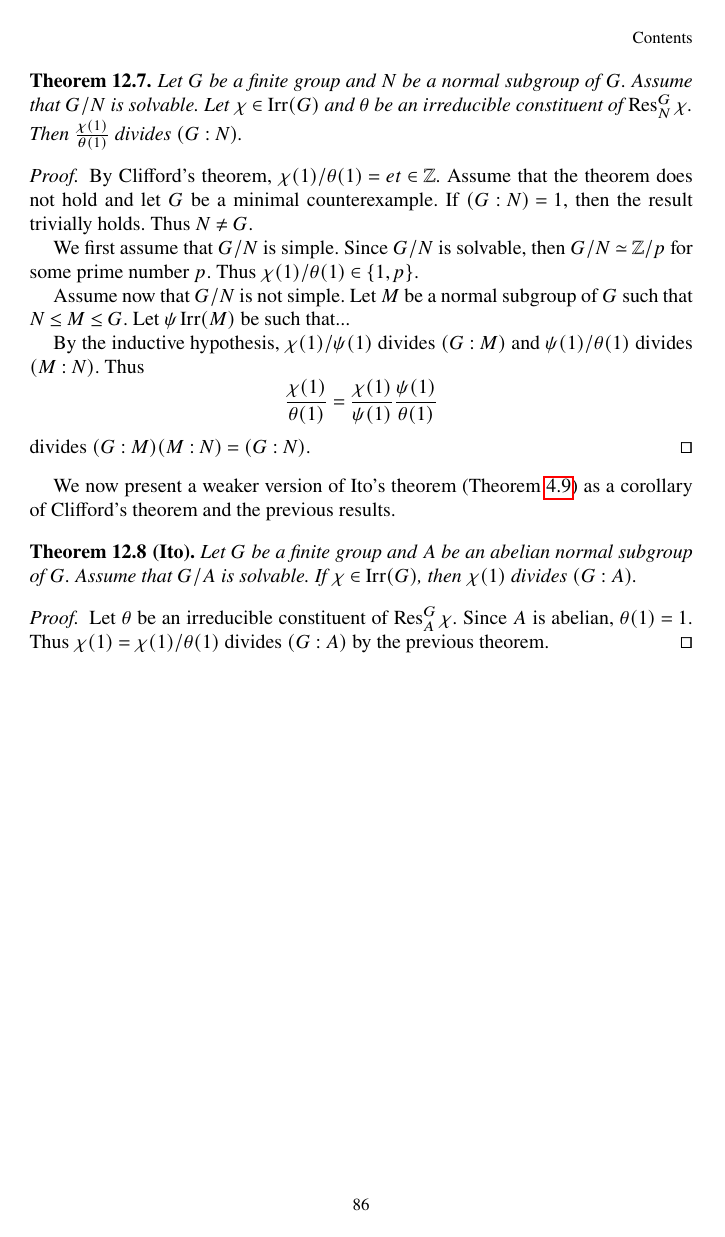
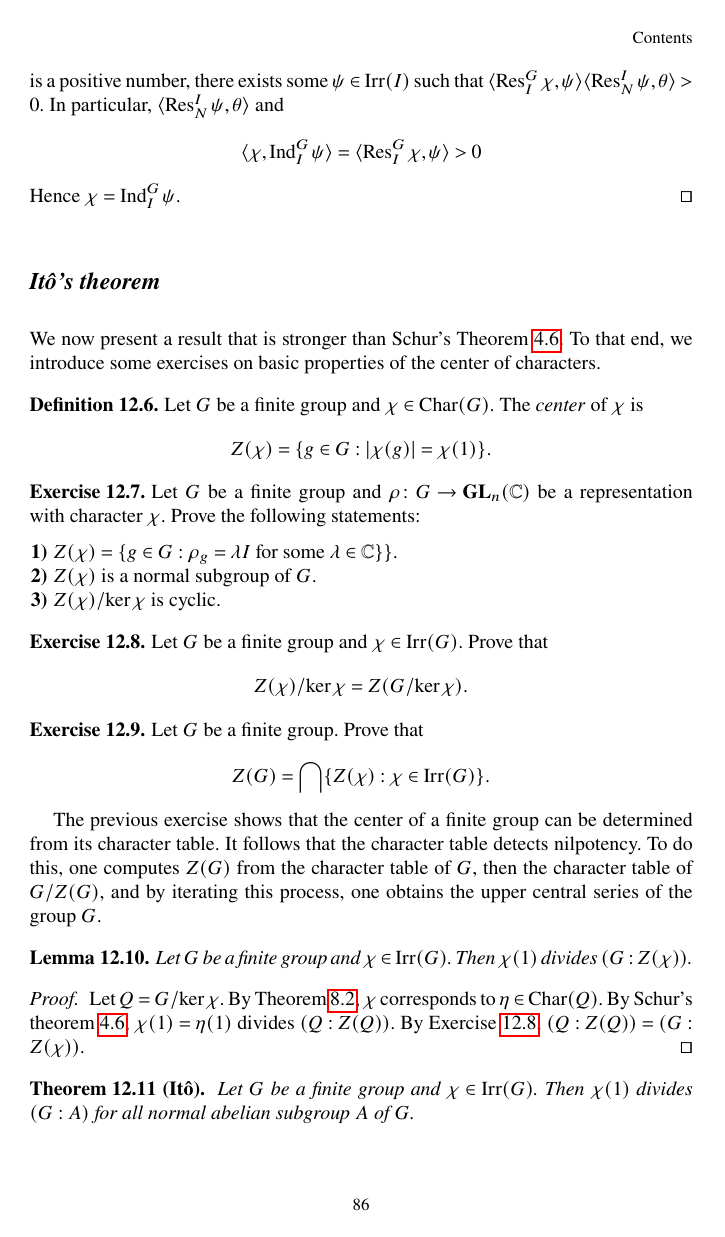
Before and after one commit to vendramin/representation, a LaTeX thesis (book.tex, which reads 12.tex): page 94 of 113 before the commit and page 94 of 111 after it. Compiled offline with pdfLaTeX.

Commit message:
Clifford correspondence and Ito's theorem

```diff
--- a/12.tex
+++ b/12.tex
@@ -295,4 +321,76 @@ $(G:I_G(\theta))$ conjugates.
+    is a positive number, there exists some $\psi\in\Irr(I)$
+    such that $\langle\Res_I^G\chi,\psi\rangle\langle\Res_N^I\psi,\theta\rangle>0$. In particular, $\langle\Res_N^I\psi,\theta\rangle$ and
+    \[
+    \langle\chi,\Ind_I^G\psi\rangle=\langle\Res_I^G\chi,\psi\rangle>0
+    \]
+    Hence $\chi=\Ind_I^G\psi$.
 \end{proof}
 
-We now present several consequences of Clifford’s theorem.
+\subsection{It\^o's theorem}
 
+We now present a result that is stronger than Schur’s Theorem~\ref{thm:Schur_chi(1)}.
+To that end, we introduce some exercises on basic properties of the center of characters.
+
+\begin{definition}
+    \index{Center of a character}
+    Let $G$ be a finite group and $\chi\in\Char(G)$.
+    The \emph{center} of $\chi$ is
+    \[
+    Z(\chi)=\{g\in G:|\chi(g)|=\chi(1)\}.
+    \]
+\end{definition}
+
+\begin{exercise}
+\label{xca:center}
+    Let $G$ be a finite group and $\rho\colon G\to\GL_n(\C)$ be a representation with character
+    $\chi$. Prove the following statements:
+    \begin{enumerate}
+        \item $Z(\chi)=\{g\in G:\rho_g=\lambda I\text{ for some $\lambda\in\C\}$}\}$.
+        \item $Z(\chi)$ is a normal subgroup of $G$.
+        \item $Z(\chi)/\ker\chi$ is cyclic.
+    \end{enumerate}
+\end{exercise}
+
+\begin{exercise}
+\label{xca:center_quotient}
+    Let $G$ be a finite group and $\chi\in\Irr(G)$.
+    Prove that
+    \[
+    Z(\chi)/\ker\chi=Z(G/\ker\chi).
+    \]
+\end{exercise}
+
+\begin{exercise}
+\label{xca:center_ofG}
+    Let $G$ be a finite group. Prove that
+    \[
+    Z(G)=\bigcap\{Z(\chi):\chi\in\Irr(G)\}.
+    \]
+\end{exercise}
+
+The previous exercise shows that the center of a finite group can be determined
+from its character table. It follows that the character table detects
+nilpotency. To do this, one computes $Z(G)$ from the character table of $G$, then
+the character table of $G/Z(G)$, and by iterating this process, one obtains the
+upper central series of the group $G$.
+
+\begin{lemma}
+\label{lem:Ito}
+    Let $G$ be a finite group and
+    $\chi\in\Irr(G)$. Then $\chi(1)$ divides $(G:Z(\chi))$.
+\end{lemma}
+
+\begin{proof}
+    Let $Q=G/\ker\chi$.
+    By Theorem~\ref{thm:correspondence}, $\chi$ corresponds to
+    $\eta\in\Char(Q)$.
+    By Schur's theorem~\ref{thm:Schur_chi(1)},
+    $\chi(1)=\eta(1)$ divides $(Q:Z(Q))$. By Exercise~\ref{xca:center_quotient},
+    $(Q:Z(Q))=(G:Z(\chi))$.
+\end{proof}
+
+\begin{theorem}[It\^o]
+\index{It\^o's theorem}
+\label{thm:Ito}
+Let $G$ be a finite group and $\chi\in\Irr(G)$. Then
+$\chi(1)$ divides $(G:A)$ for all normal abelian subgroup $A$ of $G$.
@@ -308 +409,2 @@ We now present several consequences of Clifford’s theorem.
 
+    We claim that $A\subseteq Z(\psi)$. In fact, if $a\in A$, then
@@ -313,46 +429,2 @@ To simplify our presentation, we will introduce an additional assumption regardi
 
-\begin{theorem}
-    Let $G$ be a finite group and $N$ be a normal subgroup of $G$. Assume that $G/N$ is solvable. Let $\chi\in\Irr(G)$
-    and $\theta$ be an irreducible constituent of $\Res_N^G\chi$. Then
-    $\frac{\chi(1)}{\theta(1)}$ divides $(G:N)$.
-\end{theorem}
-
-\begin{proof}
-    By Clifford's theorem, $\chi(1)/\theta(1)=et\in\Z$. Assume
-    that the theorem does not hold and let $G$
-    be a minimal counterexample.
-    If $(G:N)=1$, then the result trivially holds. Thus $N\ne G$.
-
-    We first assume that $G/N$ is simple. Since $G/N$ is solvable,
-    then $G/N\simeq\Z/p$ for some prime number $p$. Thus
-    $\chi(1)/\theta(1)\in\{1,p\}$.
-
-    Assume now that $G/N$ is not simple. Let $M$ be a normal
-    subgroup of $G$ such that $N\leq M\leq G$. Let
-    $\psi\Irr(M)$ be such that...
-
-    By the inductive hypothesis,
-    $\chi(1)/\psi(1)$ divides $(G:M)$ and
-    $\psi(1)/\theta(1)$ divides $(M:N)$. Thus
-    \[
-    \frac{\chi(1)}{\theta(1)}=\frac{\chi(1)}{\psi(1)}\frac{\psi(1)}{\theta(1)}
-    \]
-    divides $(G:M)(M:N)=(G:N)$.
-\end{proof}
-
-We now present a weaker version of Ito’s theorem (Theorem~\ref{thm:Ito}) as a corollary of Clifford’s theorem and
-the previous results.
-
-\begin{theorem}[Ito]
-\index{Ito's theorem}
-    Let $G$ be a finite group and $A$ be an abelian normal
-    subgroup of $G$. Assume that $G/A$ is solvable.
-    If $\chi\in\Irr(G)$, then $\chi(1)$ divides $(G:A)$.
-\end{theorem}
-
-\begin{proof}
-    Let $\theta$ be an irreducible constituent of $\Res_A^G\chi$.
-    Since $A$ is abelian, $\theta(1)=1$. Thus
-    $\chi(1)=\chi(1)/\theta(1)$ divides $(G:A)$ by
-    the previous theorem.
-\end{proof}
+%The proof of Theorem~\ref{thm:Ito} is no more difficult than that of Schur's Theorem~\ref{thm:Schur_chi(1)}. For a proof, %see \cite[\S8.1]{MR0450380}.
```
Also changed, not shown: 04.tex (+0 -8 lines), 08.tex (+10 -0 lines), solutions.tex (+10 -0 lines), topics.tex (+14 -15 lines), 12.tex (83 more changed lines).
